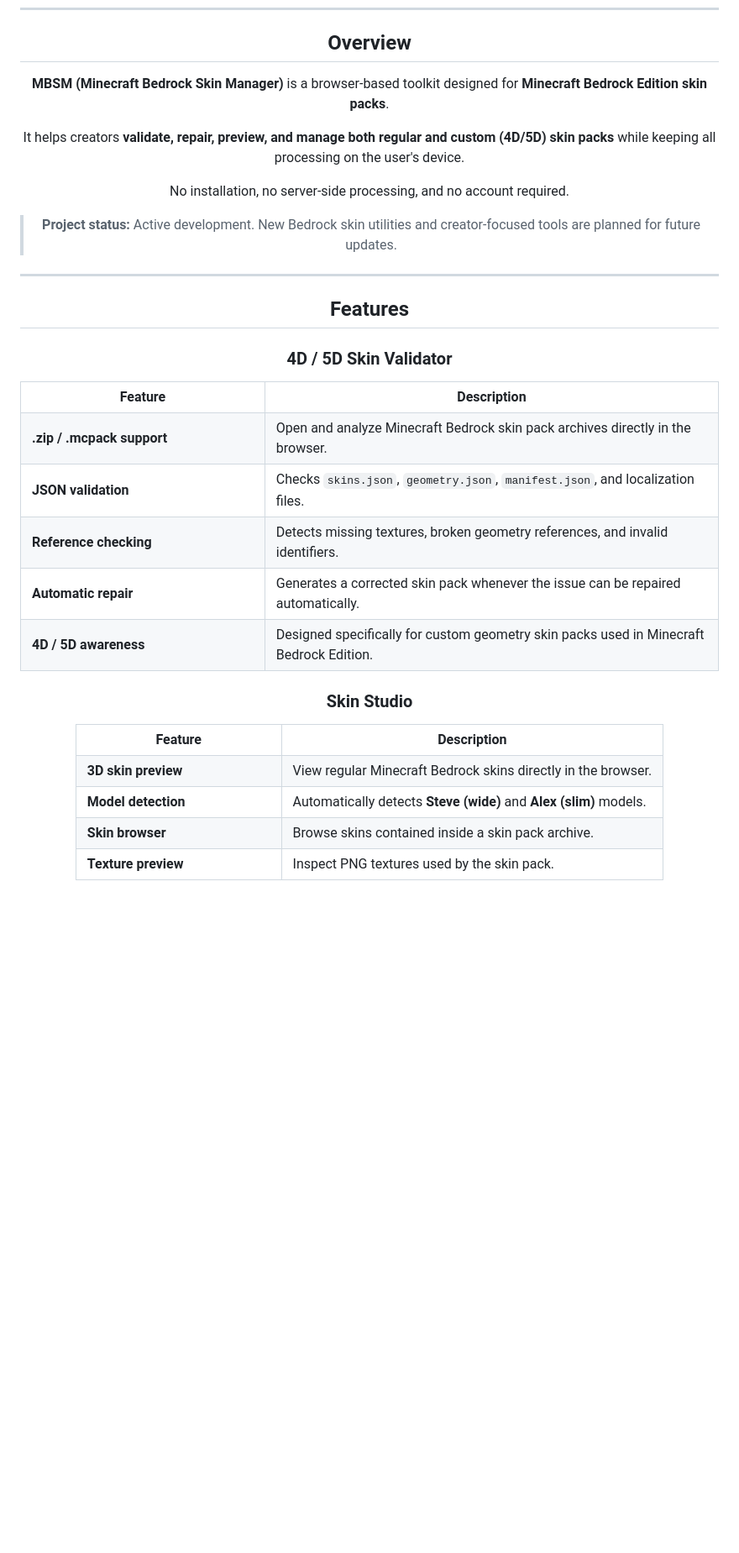
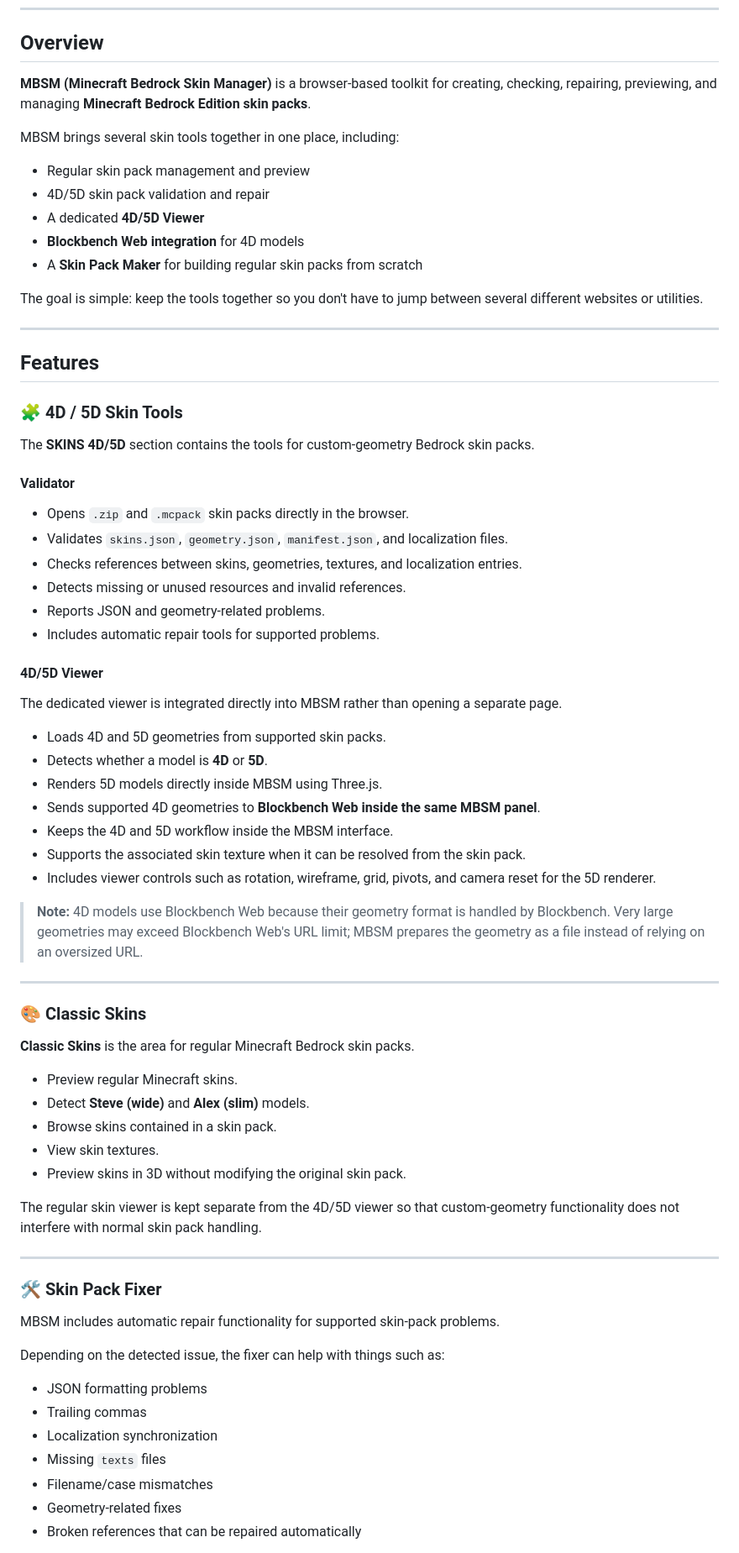
Before and after one commit to Darktubbie/MB4DL, a Markdown page: README.md, the part around one of its changes. Shown at 84% size. GitHub-like rendering; blank space fills up the shorter version.

```diff
--- a/README.md
+++ b/README.md
@@ -13,22 +14,76 @@
 
 ## Overview
 
-**MBSM (Minecraft Bedrock Skin Manager)** is a browser-based toolkit designed for **Minecraft Bedrock Edition skin packs**.
+**MBSM (Minecraft Bedrock Skin Manager)** is a browser-based toolkit for creating, checking, repairing, previewing, and managing **Minecraft Bedrock Edition skin packs**.
 
-It helps creators **validate, repair, preview, and manage both regular and custom (4D/5D) skin packs** while keeping all processing on the user's device.
+MBSM brings several skin tools together in one place, including:
 
-No installation, no server-side processing, and no account required.
+- Regular skin pack management and preview
+- 4D/5D skin pack validation and repair
+- A dedicated **4D/5D Viewer**
+- **Blockbench Web integration** for 4D models
+- A **Skin Pack Maker** for building regular skin packs from scratch
 
-> **Project status:** Active development. New Bedrock skin utilities and creator-focused tools are planned for future updates.
+The goal is simple: keep the tools together so you don't have to jump between several different websites or utilities.
 
 ---
 
 ## Features
 
-### 4D / 5D Skin Validator
+### 🧩 4D / 5D Skin Tools
 
-<table><tr><th width='35%'>Feature</th><th>Description</th></tr><tr><td><strong>.zip / .mcpack support</strong></td><td>Open and analyze Minecraft Bedrock skin pack archives directly in the browser.</td></tr><tr><td><strong>JSON validation</strong></td><td>Checks <code>skins.json</code>, <code>geometry.json</code>, <code>manifest.json</code>, and localization files.</td></tr><tr><td><strong>Reference checking</strong></td><td>Detects missing textures, broken geometry references, and invalid identifiers.</td></tr><tr><td><strong>Automatic repair</strong></td><td>Generates a corrected skin pack whenever the issue can be repaired automatically.</td></tr><tr><td><strong>4D / 5D awareness</strong></td><td>Designed specifically for custom geometry skin packs used in Minecraft Bedrock Edition.</td></tr></table>
+The **SKINS 4D/5D** section contains the tools for custom-geometry Bedrock skin packs.
 
-### Skin Studio
+#### Validator
 
-<table><tr><th width='35%'>Feature</th><th>Description</th></tr><tr><td><strong>3D skin preview</strong></td><td>View regular Minecraft Bedrock skins directly in the browser.</td></tr><tr><td><strong>Model detection</strong></td><td>Automatically detects <strong>Steve (wide)</strong> and <strong>Alex (slim)</strong> models.</td></tr><tr><td><strong>Skin browser</strong></td><td>Browse skins contained inside a skin pack archive.</td></tr><tr><td><strong>Texture preview</strong></td><td>Inspect PNG textures used by the skin pack.</td></tr></table>
+- Opens `.zip` and `.mcpack` skin packs directly in the browser.
+- Validates `skins.json`, `geometry.json`, `manifest.json`, and localization files.
+- Checks references between skins, geometries, textures, and localization entries.
+- Detects missing or unused resources and invalid references.
+- Reports JSON and geometry-related problems.
+- Includes automatic repair tools for supported problems.
+
+#### 4D/5D Viewer
+
+The dedicated viewer is integrated directly into MBSM rather than opening a separate page.
+
+- Loads 4D and 5D geometries from supported skin packs.
+- Detects whether a model is **4D** or **5D**.
+- Renders 5D models directly inside MBSM using Three.js.
+- Sends supported 4D geometries to **Blockbench Web inside the same MBSM panel**.
+- Keeps the 4D and 5D workflow inside the MBSM interface.
+- Supports the associated skin texture when it can be resolved from the skin pack.
+- Includes viewer controls such as rotation, wireframe, grid, pivots, and camera reset for the 5D renderer.
+
+> **Note:** 4D models use Blockbench Web because their geometry format is handled by Blockbench. Very large geometries may exceed Blockbench Web's URL limit; MBSM prepares the geometry as a file instead of relying on an oversized URL.
+
+---
+
+### 🎨 Classic Skins
+
+**Classic Skins** is the area for regular Minecraft Bedrock skin packs.
+
+- Preview regular Minecraft skins.
+- Detect **Steve (wide)** and **Alex (slim)** models.
+- Browse skins contained in a skin pack.
+- View skin textures.
+- Preview skins in 3D without modifying the original skin pack.
+
+The regular skin viewer is kept separate from the 4D/5D viewer so that custom-geometry functionality does not interfere with normal skin pack handling.
+
+---
+
+### 🛠️ Skin Pack Fixer
+
+MBSM includes automatic repair functionality for supported skin-pack problems.
+
+Depending on the detected issue, the fixer can help with things such as:
+
+- JSON formatting problems
+- Trailing commas
+- Localization synchronization
+- Missing `texts` files
+- Filename/case mismatches
+- Geometry-related fixes
+- Broken references that can be repaired automatically
+
```
Also changed, not shown: other parts of README.md (+100 -40 lines).
